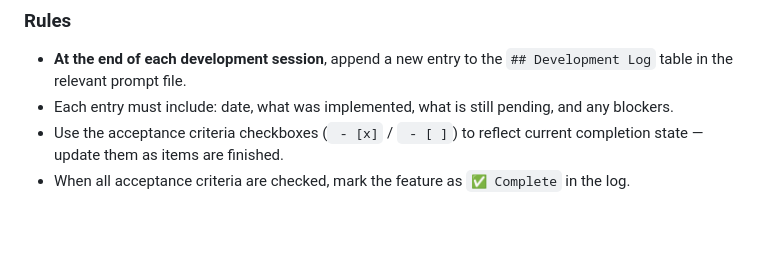
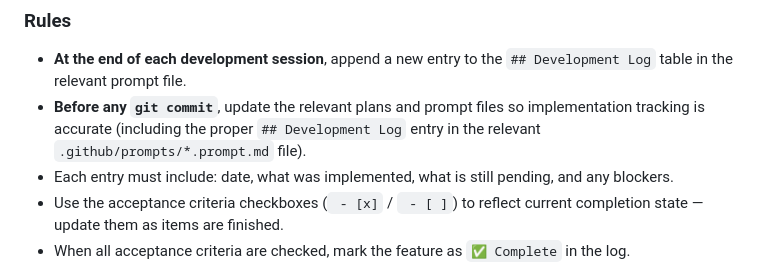
Before and after one commit to relutatar/factura2, a Markdown page: .github/copilot-instructions.md, the part around the change. GitHub-like rendering; blank space fills up the shorter version.

Commit message:
docs: enforce pre-commit update of plans and prompt tracking

```diff
--- a/.github/copilot-instructions.md
+++ b/.github/copilot-instructions.md
@@ -498,6 +498,7 @@ Every feature prompt file (`.github/prompts/*.prompt.md`) contains a `## Develop
 
 ### Rules
 - **At the end of each development session**, append a new entry to the `## Development Log` table in the relevant prompt file.
+- **Before any `git commit`**, update the relevant plans and prompt files so implementation tracking is accurate (including the proper `## Development Log` entry in the relevant `.github/prompts/*.prompt.md` file).
 - Each entry must include: date, what was implemented, what is still pending, and any blockers.
 - Use the acceptance criteria checkboxes (` - [x]` / ` - [ ]`) to reflect current completion state — update them as items are finished.
 - When all acceptance criteria are checked, mark the feature as `✅ Complete` in the log.
```
